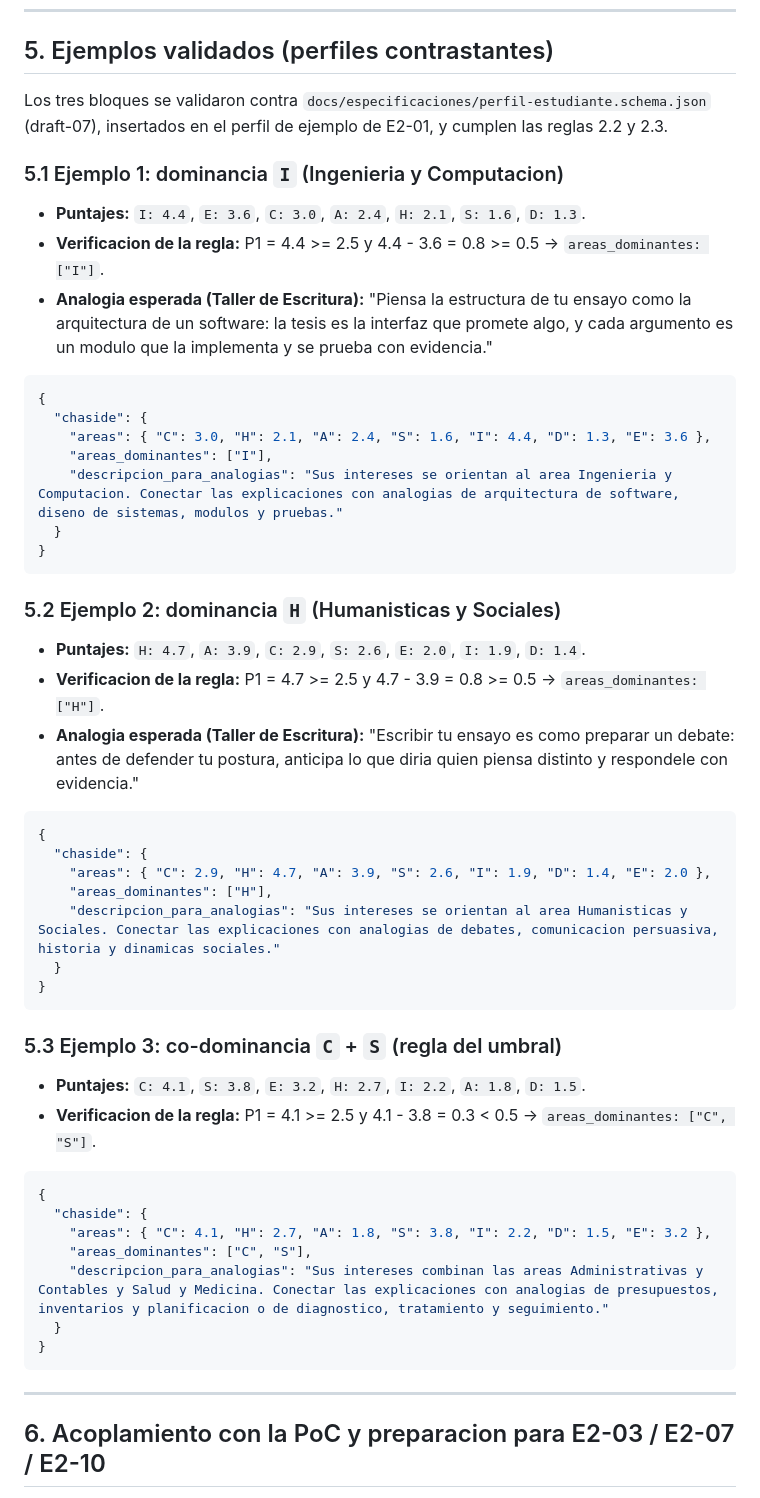
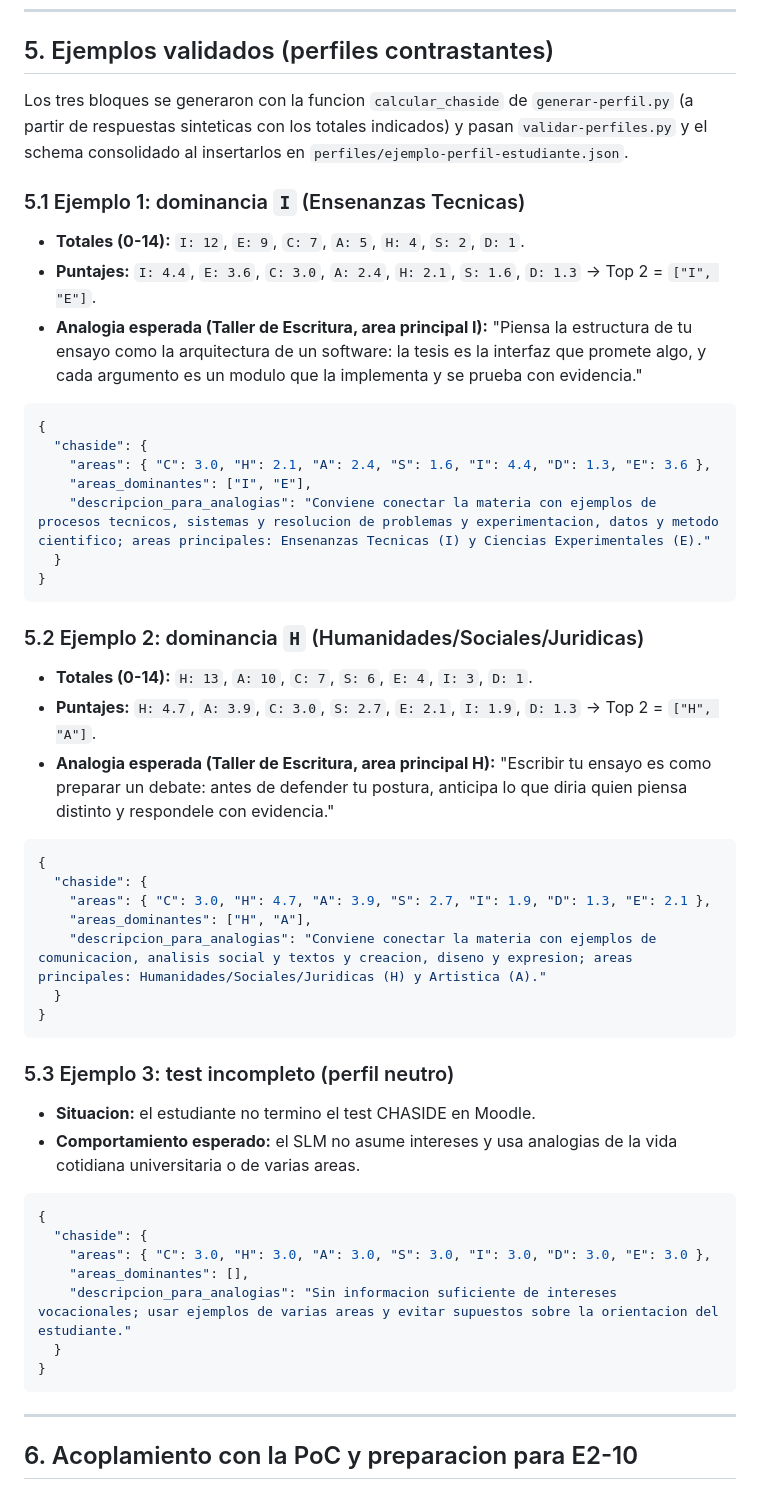
Before and after one commit to ISCOUTB/savio-ai-recommender, a Markdown page: docs/especificaciones/instrumento-chaside.md, the part around one of its changes. Drawn GitHub-style.

Commit message:
docs(especificaciones): referencias y alineacion de CHASIDE con escala canonica y generador (E2-06), closes #23

````diff
--- a/docs/especificaciones/instrumento-chaside.md
+++ b/docs/especificaciones/instrumento-chaside.md
@@ -131,56 +132,56 @@ Donde `{dominio_area}` se toma de la columna "Dominio de analogias" de la seccio
 
 ## 5. Ejemplos validados (perfiles contrastantes)
 
-Los tres bloques se validaron contra `docs/especificaciones/perfil-estudiante.schema.json` (draft-07), insertados en el perfil de ejemplo de E2-01, y cumplen las reglas 2.2 y 2.3.
+Los tres bloques se generaron con la funcion `calcular_chaside` de `generar-perfil.py` (a partir de respuestas sinteticas con los totales indicados) y pasan `validar-perfiles.py` y el schema consolidado al insertarlos en `perfiles/ejemplo-perfil-estudiante.json`.
 
-### 5.1 Ejemplo 1: dominancia `I` (Ingenieria y Computacion)
+### 5.1 Ejemplo 1: dominancia `I` (Ensenanzas Tecnicas)
 
-- **Puntajes:** `I: 4.4`, `E: 3.6`, `C: 3.0`, `A: 2.4`, `H: 2.1`, `S: 1.6`, `D: 1.3`.
-- **Verificacion de la regla:** P1 = 4.4 >= 2.5 y 4.4 - 3.6 = 0.8 >= 0.5 → `areas_dominantes: ["I"]`.
-- **Analogia esperada (Taller de Escritura):** "Piensa la estructura de tu ensayo como la arquitectura de un software: la tesis es la interfaz que promete algo, y cada argumento es un modulo que la implementa y se prueba con evidencia."
+- **Totales (0-14):** `I: 12`, `E: 9`, `C: 7`, `A: 5`, `H: 4`, `S: 2`, `D: 1`.
+- **Puntajes:** `I: 4.4`, `E: 3.6`, `C: 3.0`, `A: 2.4`, `H: 2.1`, `S: 1.6`, `D: 1.3` → Top 2 = `["I", "E"]`.
+- **Analogia esperada (Taller de Escritura, area principal I):** "Piensa la estructura de tu ensayo como la arquitectura de un software: la tesis es la interfaz que promete algo, y cada argumento es un modulo que la implementa y se prueba con evidencia."
 
 ```json
 {
   "chaside": {
     "areas": { "C": 3.0, "H": 2.1, "A": 2.4, "S": 1.6, "I": 4.4, "D": 1.3, "E": 3.6 },
-    "areas_dominantes": ["I"],
-    "descripcion_para_analogias": "Sus intereses se orientan al area Ingenieria y Computacion. Conectar las explicaciones con analogias de arquitectura de software, diseno de sistemas, modulos y pruebas."
+    "areas_dominantes": ["I", "E"],
+    "descripcion_para_analogias": "Conviene conectar la materia con ejemplos de procesos tecnicos, sistemas y resolucion de problemas y experimentacion, datos y metodo cientifico; areas principales: Ensenanzas Tecnicas (I) y Ciencias Experimentales (E)."
   }
 }
 ```
 
-### 5.2 Ejemplo 2: dominancia `H` (Humanisticas y Sociales)
+### 5.2 Ejemplo 2: dominancia `H` (Humanidades/Sociales/Juridicas)
 
-- **Puntajes:** `H: 4.7`, `A: 3.9`, `C: 2.9`, `S: 2.6`, `E: 2.0`, `I: 1.9`, `D: 1.4`.
-- **Verificacion de la regla:** P1 = 4.7 >= 2.5 y 4.7 - 3.9 = 0.8 >= 0.5 → `areas_dominantes: ["H"]`.
-- **Analogia esperada (Taller de Escritura):** "Escribir tu ensayo es como preparar un debate: antes de defender tu postura, anticipa lo que diria quien piensa distinto y respondele con evidencia."
+- **Totales (0-14):** `H: 13`, `A: 10`, `C: 7`, `S: 6`, `E: 4`, `I: 3`, `D: 1`.
+- **Puntajes:** `H: 4.7`, `A: 3.9`, `C: 3.0`, `S: 2.7`, `E: 2.1`, `I: 1.9`, `D: 1.3` → Top 2 = `["H", "A"]`.
+- **Analogia esperada (Taller de Escritura, area principal H):** "Escribir tu ensayo es como preparar un debate: antes de defender tu postura, anticipa lo que diria quien piensa distinto y respondele con evidencia."
 
 ```json
 {
   "chaside": {
-    "areas": { "C": 2.9, "H": 4.7, "A": 3.9, "S": 2.6, "I": 1.9, "D": 1.4, "E": 2.0 },
-    "areas_dominantes": ["H"],
-    "descripcion_para_analogias": "Sus intereses se orientan al area Humanisticas y Sociales. Conectar las explicaciones con analogias de debates, comunicacion persuasiva, historia y dinamicas sociales."
+    "areas": { "C": 3.0, "H": 4.7, "A": 3.9, "S": 2.7, "I": 1.9, "D": 1.3, "E": 2.1 },
+    "areas_dominantes": ["H", "A"],
+    "descripcion_para_analogias": "Conviene conectar la materia con ejemplos de comunicacion, analisis social y textos y creacion, diseno y expresion; areas principales: Humanidades/Sociales/Juridicas (H) y Artistica (A)."
   }
 }
 ```
 
-### 5.3 Ejemplo 3: co-dominancia `C` + `S` (regla del umbral)
+### 5.3 Ejemplo 3: test incompleto (perfil neutro)
 
-- **Puntajes:** `C: 4.1`, `S: 3.8`, `E: 3.2`, `H: 2.7`, `I: 2.2`, `A: 1.8`, `D: 1.5`.
-- **Verificacion de la regla:** P1 = 4.1 >= 2.5 y 4.1 - 3.8 = 0.3 < 0.5 → `areas_dominantes: ["C", "S"]`.
+- **Situacion:** el estudiante no termino el test CHASIDE en Moodle.
+- **Comportamiento esperado:** el SLM no asume intereses y usa analogias de la vida cotidiana universitaria o de varias areas.
 
 ```json
 {
   "chaside": {
-    "areas": { "C": 4.1, "H": 2.7, "A": 1.8, "S": 3.8, "I": 2.2, "D": 1.5, "E": 3.2 },
-    "areas_dominantes": ["C", "S"],
-    "descripcion_para_analogias": "Sus intereses combinan las areas Administrativas y Contables y Salud y Medicina. Conectar las explicaciones con analogias de presupuestos, inventarios y planificacion o de diagnostico, tratamiento y seguimiento."
+    "areas": { "C": 3.0, "H": 3.0, "A": 3.0, "S": 3.0, "I": 3.0, "D": 3.0, "E": 3.0 },
+    "areas_dominantes": [],
+    "descripcion_para_analogias": "Sin informacion suficiente de intereses vocacionales; usar ejemplos de varias areas y evitar supuestos sobre la orientacion del estudiante."
   }
 }
 ```
 
 ---
 
-## 6. Acoplamiento con la PoC y preparacion para E2-03 / E2-07 / E2-10
+## 6. Acoplamiento con la PoC y preparacion para E2-10
 
````
Also changed, not shown: other parts of docs/especificaciones/instrumento-chaside.md (+73 -61 lines).
